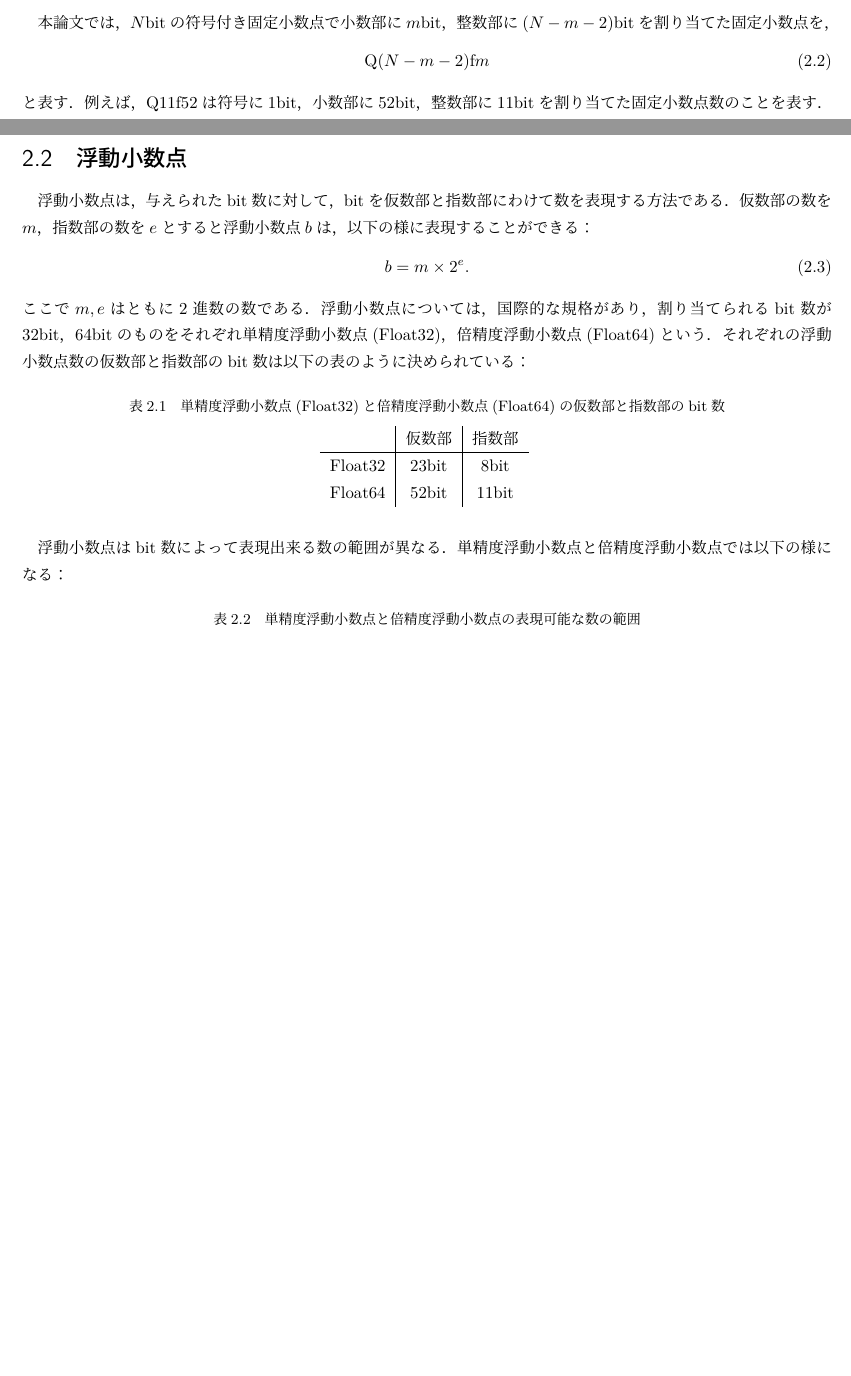
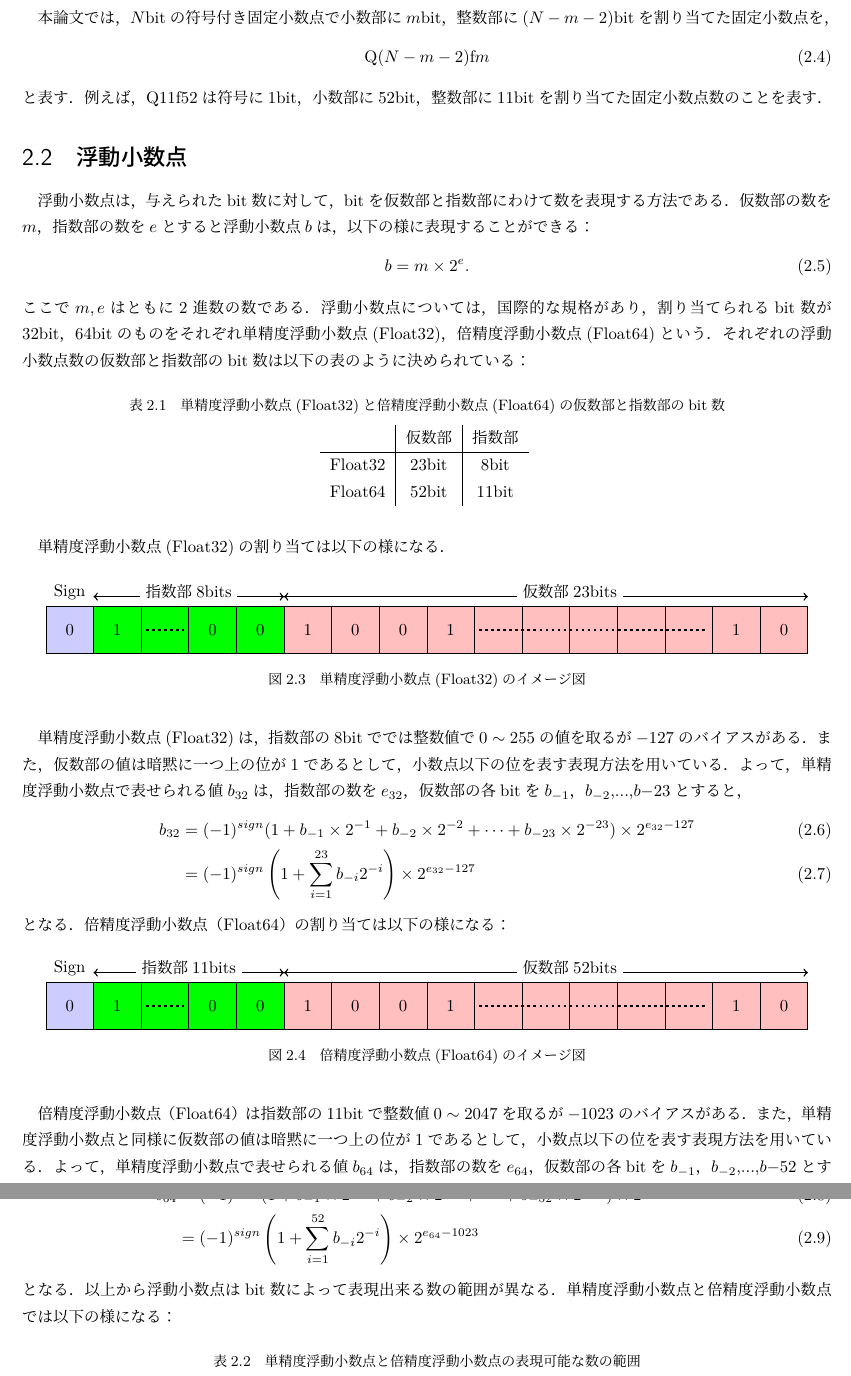
Before and after one commit to Yoshiki-GODA/masters_thesis, a LaTeX document (1_title.tex, which reads 3_bg1.tex): two parts of pages 4 and 5 of 28 before the commit and two parts of pages 5 and 6 of 29 after it, joined at a grey line, cut so that both start at the same text, the shorter picture padded with empty space. Compiled offline with LuaLaTeX.

Commit message:
2024/11/8-15:01

```diff
--- a/3_bg1.tex
+++ b/3_bg1.tex
@@ -93,7 +99,81 @@
     \end{tabular}
     \label{tab:Float32_Float64_bit}
 \end{table}
-浮動小数点はbit数によって表現出来る数の範囲が異なる．
+単精度浮動小数点(Float32)の割り当ては以下の様になる．
+\begin{figure}[H]
+    \centering
+    \begin{tikzpicture}
+        \fill[green] (1,0) rectangle (5,1);
+        \fill[pink] (5,0) rectangle (16,1);
+        \fill[blue, opacity=0.2] (0,0) rectangle (1,1);
+        \draw (0,0) grid (16,1);
+        \draw[ultra thick, dotted] (2.1,0.5) -- (2.9,0.5);
+        \node [anchor=center] at (0.5,0.5) {0};
+        \node [anchor=center] at (1.5,0.5) {1};
+        \node [anchor=center] at (3.5,0.5) {0};
+        \node [anchor=center] at (4.5,0.5) {0};
+        \node [anchor=center] at (5.5,0.5) {1};
+        \node [anchor=center] at (6.5,0.5) {0};
+        \node [anchor=center] at (7.5,0.5) {0};
+        \node [anchor=center] at (8.5,0.5) {1};
+        \draw[ultra thick, dotted] (9.1,0.5) -- (13.9,0.5);
+        \node [anchor=center] at (14.5,0.5) {1};
+        \node [anchor=center] at (15.5,0.5) {0};
+        \draw[<->,thick] (1,1.2) -- (5,1.2);
+        \draw[<->,thick] (5,1.2) -- (16,1.2);
+        \draw (3,1.3) node[fill=white] {指数部$8$bits};
+        \draw (11,1.3) node[fill=white] {仮数部$23$bits};
+        \draw (0.5,1.3) node[fill=white] {Sign};
+    \end{tikzpicture}
+    \caption{単精度浮動小数点(Float32)のイメージ図}
+    \label{fig:float32_bit}
+\end{figure}
+単精度浮動小数点(Float32)は，指数部の8bitででは整数値で$0 \sim  255$の値を取るが$-127$のバイアスがある．
+また，仮数部の値は暗黙に一つ上の位が$1$であるとして，小数点以下の位を表す表現方法を用いている．
+よって，単精度浮動小数点で表せられる値$b_{32}$は，指数部の数を$e_{32}$，仮数部の各bitを$b_{-1}$，$b_{-2}$,...,$b{-23}$とすると，
+\begin{align}
+    b_{32} &= (-1)^{sign}(1 + b_{-1}\times 2^{-1} + b_{-2}\times 2^{-2} + \cdots + b_{-23}\times 2^{-23})\times 2^{e_{32} - 127} \\
+        &= (-1)^{sign}\left(1 + \sum_{i = 1}^{23} b_{-i} 2^{-i}\right)\times 2^{e_{32} - 127}
+\end{align}
+となる．
+倍精度浮動小数点（Float64）の割り当ては以下の様になる：
+\begin{figure}[H]
+    \centering
+    \begin{tikzpicture}
+        \fill[green] (1,0) rectangle (5,1);
+        \fill[pink] (5,0) rectangle (16,1);
+        \fill[blue, opacity=0.2] (0,0) rectangle (1,1);
+        \draw (0,0) grid (16,1);
+        \draw[ultra thick, dotted] (2.1,0.5) -- (2.9,0.5);
+        \node [anchor=center] at (0.5,0.5) {0};
+        \node [anchor=center] at (1.5,0.5) {1};
+        \node [anchor=center] at (3.5,0.5) {0};
+        \node [anchor=center] at (4.5,0.5) {0};
+        \node [anchor=center] at (5.5,0.5) {1};
+        \node [anchor=center] at (6.5,0.5) {0};
+        \node [anchor=center] at (7.5,0.5) {0};
+        \node [anchor=center] at (8.5,0.5) {1};
+        \draw[ultra thick, dotted] (9.1,0.5) -- (13.9,0.5);
+        \node [anchor=center] at (14.5,0.5) {1};
+        \node [anchor=center] at (15.5,0.5) {0};
+        \draw[<->,thick] (1,1.2) -- (5,1.2);
+        \draw[<->,thick] (5,1.2) -- (16,1.2);
+        \draw (3,1.3) node[fill=white] {指数部$11$bits};
+        \draw (11,1.3) node[fill=white] {仮数部$52$bits};
+        \draw (0.5,1.3) node[fill=white] {Sign};
+    \end{tikzpicture}
+    \caption{倍精度浮動小数点(Float64)のイメージ図}
+    \label{fig:float64_bit}
+\end{figure}
+倍精度浮動小数点（Float64）は指数部の11bitで整数値$0 \sim  2047$を取るが$-1023$のバイアスがある．
+また，単精度浮動小数点と同様に仮数部の値は暗黙に一つ上の位が$1$であるとして，小数点以下の位を表す表現方法を用いている．
+よって，単精度浮動小数点で表せられる値$b_{64}$は，指数部の数を$e_{64}$，仮数部の各bitを$b_{-1}$，$b_{-2}$,...,$b{-52}$とすると，
+\begin{align}
+    b_{64} &= (-1)^{sign}(1 + b_{-1}\times 2^{-1} + b_{-2}\times 2^{-2} + \cdots + b_{-52}\times 2^{-52})\times 2^{e_{64} - 1023} \\
+        &= (-1)^{sign}\left(1 + \sum_{i = 1}^{52} b_{-i} 2^{-i}\right)\times 2^{e_{64} - 1023}
+\end{align}
+となる．
+以上から浮動小数点はbit数によって表現出来る数の範囲が異なる．
 単精度浮動小数点と倍精度浮動小数点では以下の様になる：
 \begin{table}[H]
     \centering
```
Also changed, not shown: 6_analysis.tex (+1 -1 lines), 3_bg1.tex (10 more changed lines).
